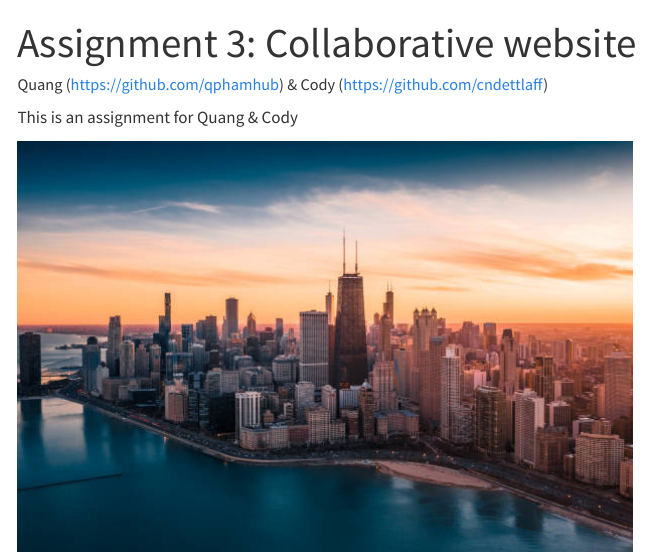
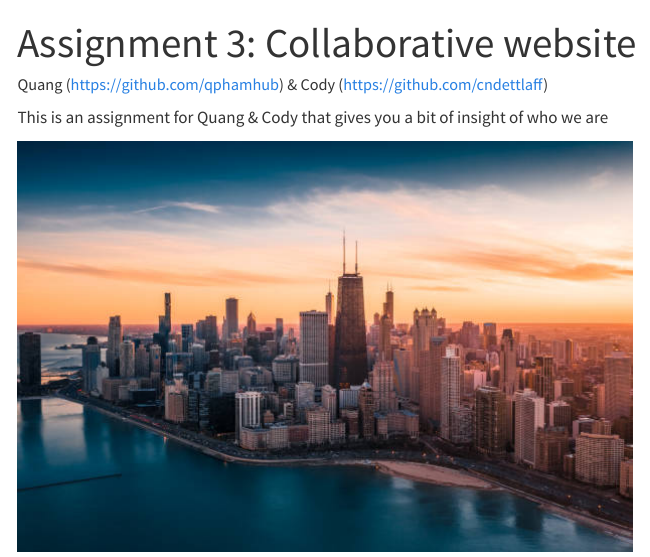
Before and after one commit to qphamhub/assignment-3-qnp3, a Quarto document (index.qmd): the page in a window 1100 px wide, from its top. Rendered offline with R 4.5, knitr and Pandoc in place of Quarto, with nearby package versions; menus at the side of the page are left out.

Commit message:
Assignment statement update

```diff
--- a/index.qmd
+++ b/index.qmd
@@ -3,6 +3,6 @@ title: "Assignment 3: Collaborative website"
 author: "Quang (https://github.com/qphamhub) & Cody (https://github.com/cndettlaff)"
 ---
 
-This is an assignment for Quang & Cody
+This is an assignment for Quang & Cody that gives you a bit of insight of who we are
 
 ![](images/istockphoto-1204331594-612x612.jpg)
```
